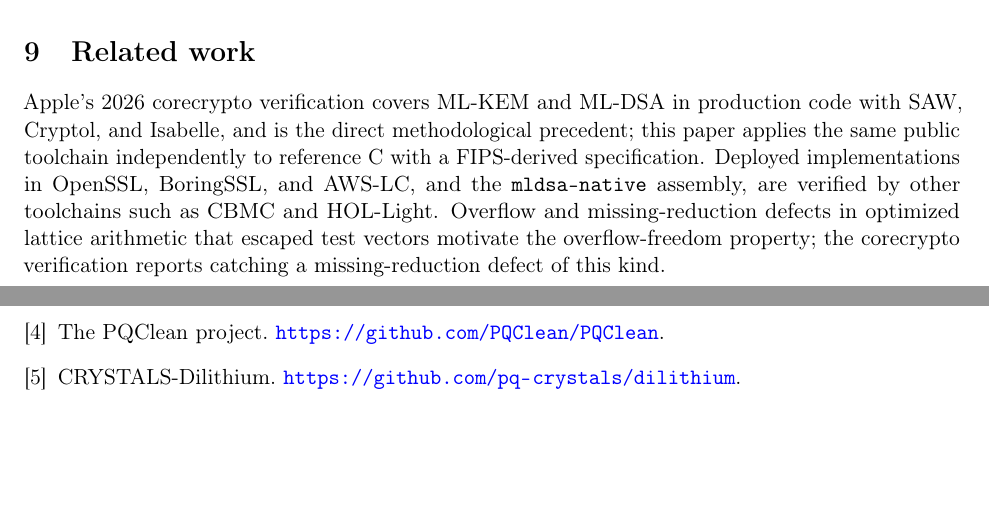
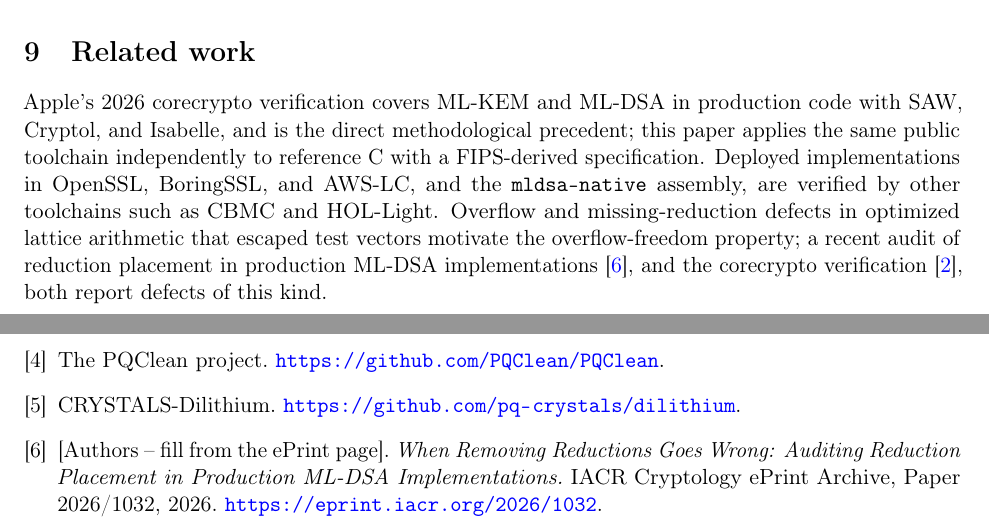
Before and after one commit to amarshat/assay, a LaTeX paper (paper/paper.tex): two parts of pages 5 and 6 of 6, joined at a grey line, cut so that both start at the same text, the shorter picture padded with empty space. Compiled offline with pdfLaTeX.

Commit message:
paper: cite ePrint 2026/1032 (reduction-placement audit) + properly \cite all references

```diff
--- a/paper/paper.tex
+++ b/paper/paper.tex
@@ -256,8 +258,9 @@
 independently to reference C with a FIPS-derived specification. Deployed implementations in OpenSSL,
 BoringSSL, and AWS-LC, and the \code{mldsa-native} assembly, are verified by other toolchains such as
 CBMC and HOL-Light. Overflow and missing-reduction defects in optimized lattice arithmetic that
-escaped test vectors motivate the overflow-freedom property; the corecrypto verification reports
-catching a missing-reduction defect of this kind.
+escaped test vectors motivate the overflow-freedom property; a recent audit of reduction placement in
+production ML-DSA implementations~\cite{eprint1032}, and the corecrypto verification~\cite{corecrypto},
+both report defects of this kind.
 
 \section{Conclusion}\label{sec:conclusion}
 
@@ -280,6 +283,10 @@
   \url{https://github.com/GaloisInc/saw-script}.
 \bibitem{pqclean} The PQClean project. \url{https://github.com/PQClean/PQClean}.
 \bibitem{dilithium} CRYSTALS-Dilithium. \url{https://github.com/pq-crystals/dilithium}.
+\bibitem{eprint1032} [Authors -- fill from the ePrint page].
+  \emph{When Removing Reductions Goes Wrong: Auditing Reduction Placement in Production ML-DSA
+  Implementations.} IACR Cryptology ePrint Archive, Paper 2026/1032, 2026.
+  \url{https://eprint.iacr.org/2026/1032}.
 \end{thebibliography}
 
 \end{document}
```
Also changed, not shown: paper/paper.tex (10 more changed lines).
